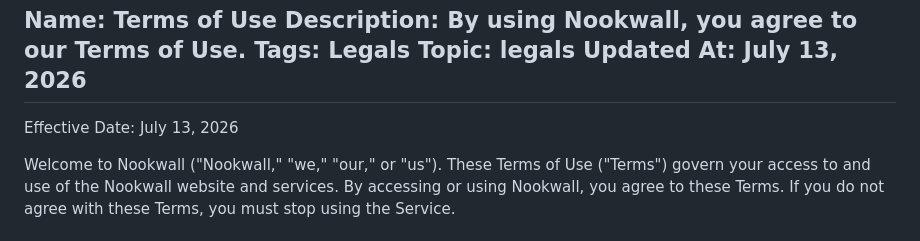
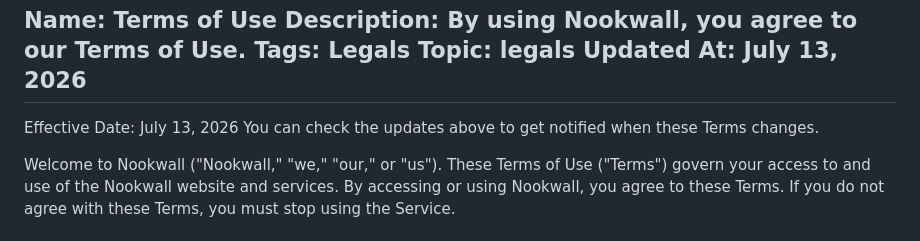
Before and after one commit to delvdeepr/gitpress, a Markdown page: nookwall/pages/terms_of_use.md, the part around the change. GitHub-like rendering.

```diff
--- a/nookwall/pages/terms_of_use.md
+++ b/nookwall/pages/terms_of_use.md
@@ -6,6 +6,7 @@ Updated At: July 13, 2026
 -----
 
 Effective Date: July 13, 2026
+You can check the updates above to get notified when these Terms changes.
 
 Welcome to Nookwall ("Nookwall," "we," "our," or "us"). These Terms of Use ("Terms") govern your access to and use of the Nookwall website and services.
 By accessing or using Nookwall, you agree to these Terms. If you do not agree with these Terms, you must stop using the Service.
```
